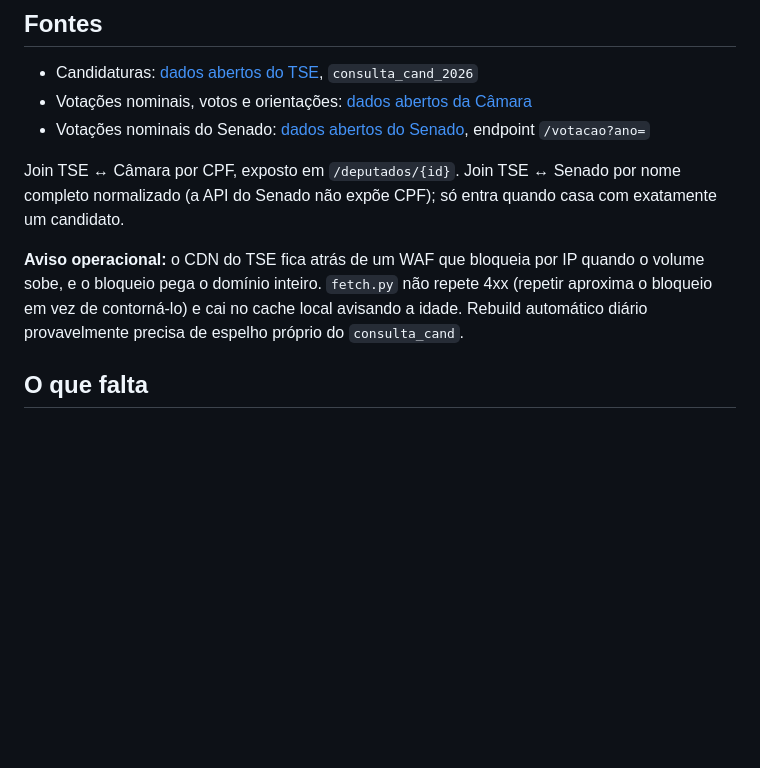
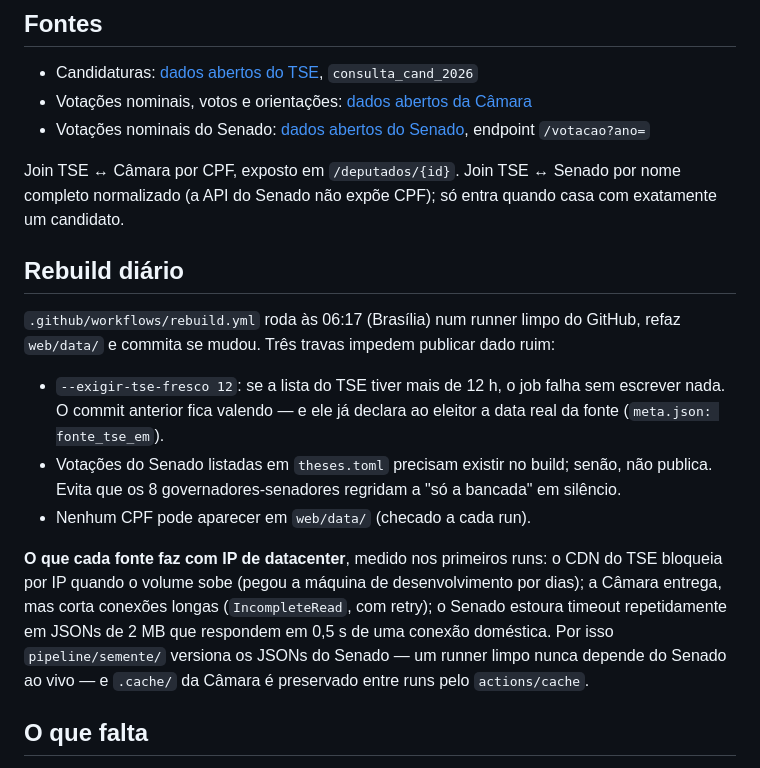
Before and after one commit to caimanoliveira/match-eleitoral-2026, a Markdown page: README.md, the part around the change. Drawn GitHub-style; blank space fills up the shorter version.

```diff
--- a/README.md
+++ b/README.md
@@ -73,11 +73,28 @@ Join TSE ↔ Câmara por CPF, exposto em `/deputados/{id}`. Join TSE ↔ Senado
 nome completo normalizado (a API do Senado não expõe CPF); só entra quando casa
 com exatamente um candidato.
 
-**Aviso operacional:** o CDN do TSE fica atrás de um WAF que bloqueia por IP
-quando o volume sobe, e o bloqueio pega o domínio inteiro. `fetch.py` não repete
-4xx (repetir aproxima o bloqueio em vez de contorná-lo) e cai no cache local
-avisando a idade. Rebuild automático diário provavelmente precisa de espelho
-próprio do `consulta_cand`.
+## Rebuild diário
+
+`.github/workflows/rebuild.yml` roda às 06:17 (Brasília) num runner limpo do
+GitHub, refaz `web/data/` e commita se mudou. Três travas impedem publicar
+dado ruim:
+
+- `--exigir-tse-fresco 12`: se a lista do TSE tiver mais de 12 h, o job falha
+  sem escrever nada. O commit anterior fica valendo — e ele já declara ao
+  eleitor a data real da fonte (`meta.json: fonte_tse_em`).
+- Votações do Senado listadas em `theses.toml` precisam existir no build;
+  senão, não publica. Evita que os 8 governadores-senadores regridam a "só a
+  bancada" em silêncio.
+- Nenhum CPF pode aparecer em `web/data/` (checado a cada run).
+
+**O que cada fonte faz com IP de datacenter**, medido nos primeiros runs: o
+CDN do TSE bloqueia por IP quando o volume sobe (pegou a máquina de
+desenvolvimento por dias); a Câmara entrega, mas corta conexões longas
+(`IncompleteRead`, com retry); o Senado estoura timeout repetidamente em
+JSONs de 2 MB que respondem em 0,5 s de uma conexão doméstica. Por isso
+`pipeline/semente/` versiona os JSONs do Senado — um runner limpo nunca
+depende do Senado ao vivo — e `.cache/` da Câmara é preservado entre runs
+pelo `actions/cache`.
 
 ## O que falta
 
```
Also changed, not shown: ROADMAP.md (+12 -7 lines).
